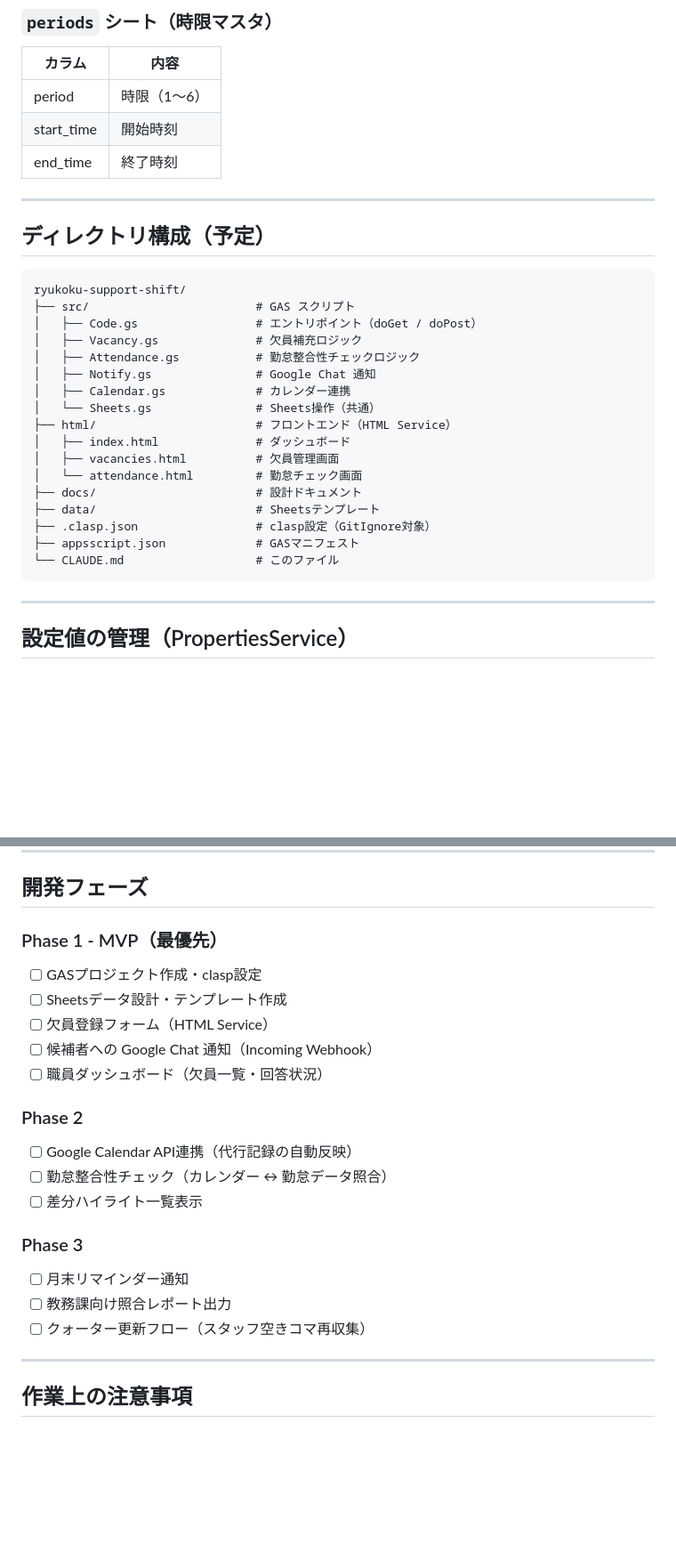
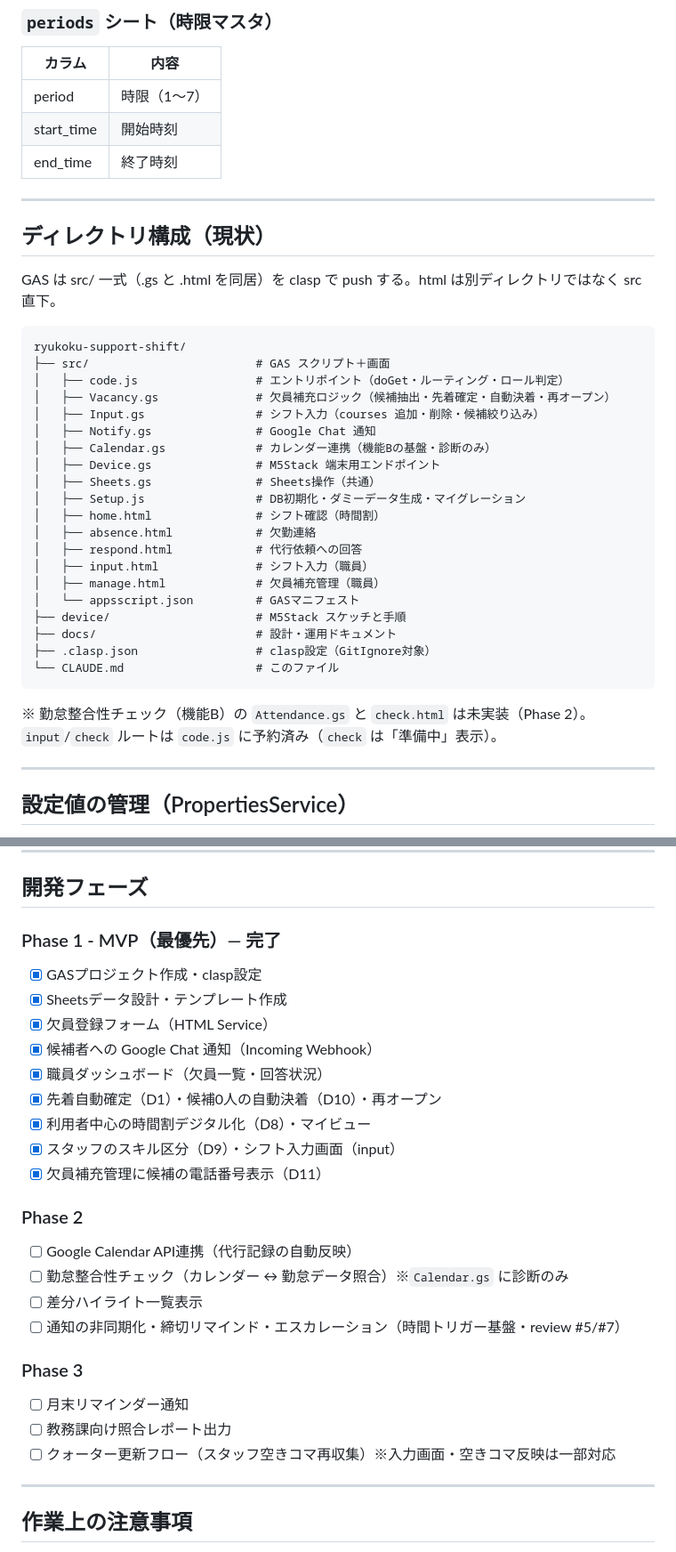
Before and after one commit to Nakano-official/takeover, a Markdown page: claude.md, 2 parts joined by grey strips. Shown at 89% size. Rendered like a GitHub page; blank space fills up the shorter version.

Commit message:
docs(claude): vacancies に substitute_staff_id 追記・periods 1〜7・構成を現状化・Phase1完了
Co-Authored-By: Claude Opus 4.8 <noreply@anthropic.com>

````diff
--- a/claude.md
+++ b/claude.md
@@ -162,33 +163,41 @@
 ### `periods` シート（時限マスタ）
 | カラム | 内容 |
 |---|---|
-| period | 時限（1〜6） |
+| period | 時限（1〜7） |
 | start_time | 開始時刻 |
 | end_time | 終了時刻 |
 
 ---
 
-## ディレクトリ構成（予定）
+## ディレクトリ構成（現状）
+
+GAS は src/ 一式（.gs と .html を同居）を clasp で push する。html は別ディレクトリではなく src 直下。
 
 ```
 ryukoku-support-shift/
-├── src/                        # GAS スクリプト
-│   ├── Code.gs                 # エントリポイント（doGet / doPost）
-│   ├── Vacancy.gs              # 欠員補充ロジック
-│   ├── Attendance.gs           # 勤怠整合性チェックロジック
+├── src/                        # GAS スクリプト＋画面
+│   ├── code.js                 # エントリポイント（doGet・ルーティング・ロール判定）
+│   ├── Vacancy.gs              # 欠員補充ロジック（候補抽出・先着確定・自動決着・再オープン）
+│   ├── Input.gs                # シフト入力（courses 追加・削除・候補絞り込み）
 │   ├── Notify.gs               # Google Chat 通知
-│   ├── Calendar.gs             # カレンダー連携
-│   └── Sheets.gs               # Sheets操作（共通）
-├── html/                       # フロントエンド（HTML Service）
-│   ├── index.html              # ダッシュボード
-│   ├── vacancies.html          # 欠員管理画面
-│   └── attendance.html         # 勤怠チェック画面
-├── docs/                       # 設計ドキュメント
-├── data/                       # Sheetsテンプレート
+│   ├── Calendar.gs             # カレンダー連携（機能Bの基盤・診断のみ）
+│   ├── Device.gs               # M5Stack 端末用エンドポイント
+│   ├── Sheets.gs               # Sheets操作（共通）
+│   ├── Setup.js                # DB初期化・ダミーデータ生成・マイグレーション
+│   ├── home.html               # シフト確認（時間割）
+│   ├── absence.html            # 欠勤連絡
+│   ├── respond.html            # 代行依頼への回答
+│   ├── input.html              # シフト入力（職員）
+│   ├── manage.html             # 欠員補充管理（職員）
+│   └── appsscript.json         # GASマニフェスト
+├── device/                     # M5Stack スケッチと手順
+├── docs/                       # 設計・運用ドキュメント
 ├── .clasp.json                 # clasp設定（GitIgnore対象）
-├── appsscript.json             # GASマニフェスト
 └── CLAUDE.md                   # このファイル
 ```
+
+※ 勤怠整合性チェック（機能B）の `Attendance.gs` と `check.html` は未実装（Phase 2）。`input`/`check` ルートは
+  `code.js` に予約済み（`check` は「準備中」表示）。
 
 ---
 
@@ -211,22 +220,27 @@ GASエディタの「スクリプトのプロパティ」から設定し、コ
 
 ## 開発フェーズ
 
-### Phase 1 - MVP（最優先）
-- [ ] GASプロジェクト作成・clasp設定
-- [ ] Sheetsデータ設計・テンプレート作成
-- [ ] 欠員登録フォーム（HTML Service）
-- [ ] 候補者への Google Chat 通知（Incoming Webhook）
-- [ ] 職員ダッシュボード（欠員一覧・回答状況）
+### Phase 1 - MVP（最優先）— 完了
+- [x] GASプロジェクト作成・clasp設定
+- [x] Sheetsデータ設計・テンプレート作成
+- [x] 欠員登録フォーム（HTML Service）
+- [x] 候補者への Google Chat 通知（Incoming Webhook）
+- [x] 職員ダッシュボード（欠員一覧・回答状況）
+- [x] 先着自動確定（D1）・候補0人の自動決着（D10）・再オープン
+- [x] 利用者中心の時間割デジタル化（D8）・マイビュー
+- [x] スタッフのスキル区分（D9）・シフト入力画面（input）
+- [x] 欠員補充管理に候補の電話番号表示（D11）
 
 ### Phase 2
 - [ ] Google Calendar API連携（代行記録の自動反映）
-- [ ] 勤怠整合性チェック（カレンダー ↔ 勤怠データ照合）
+- [ ] 勤怠整合性チェック（カレンダー ↔ 勤怠データ照合）※`Calendar.gs` に診断のみ
 - [ ] 差分ハイライト一覧表示
+- [ ] 通知の非同期化・締切リマインド・エスカレーション（時間トリガー基盤・review #5/#7）
 
 ### Phase 3
 - [ ] 月末リマインダー通知
 - [ ] 教務課向け照合レポート出力
-- [ ] クォーター更新フロー（スタッフ空きコマ再収集）
+- [ ] クォーター更新フロー（スタッフ空きコマ再収集）※入力画面・空きコマ反映は一部対応
 
 ---
 
````
Also changed, not shown: other parts of claude.md (+2 -1 lines).
